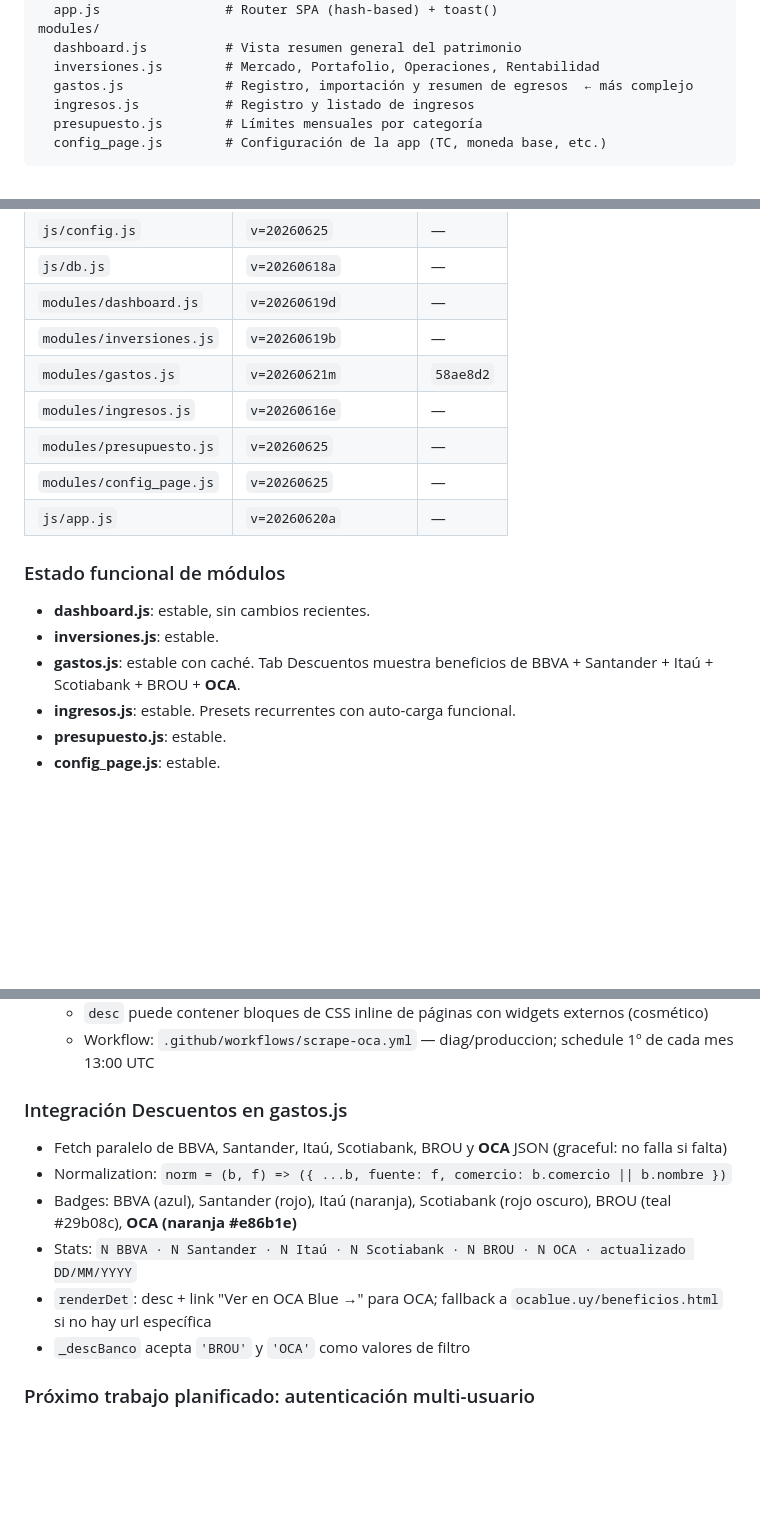
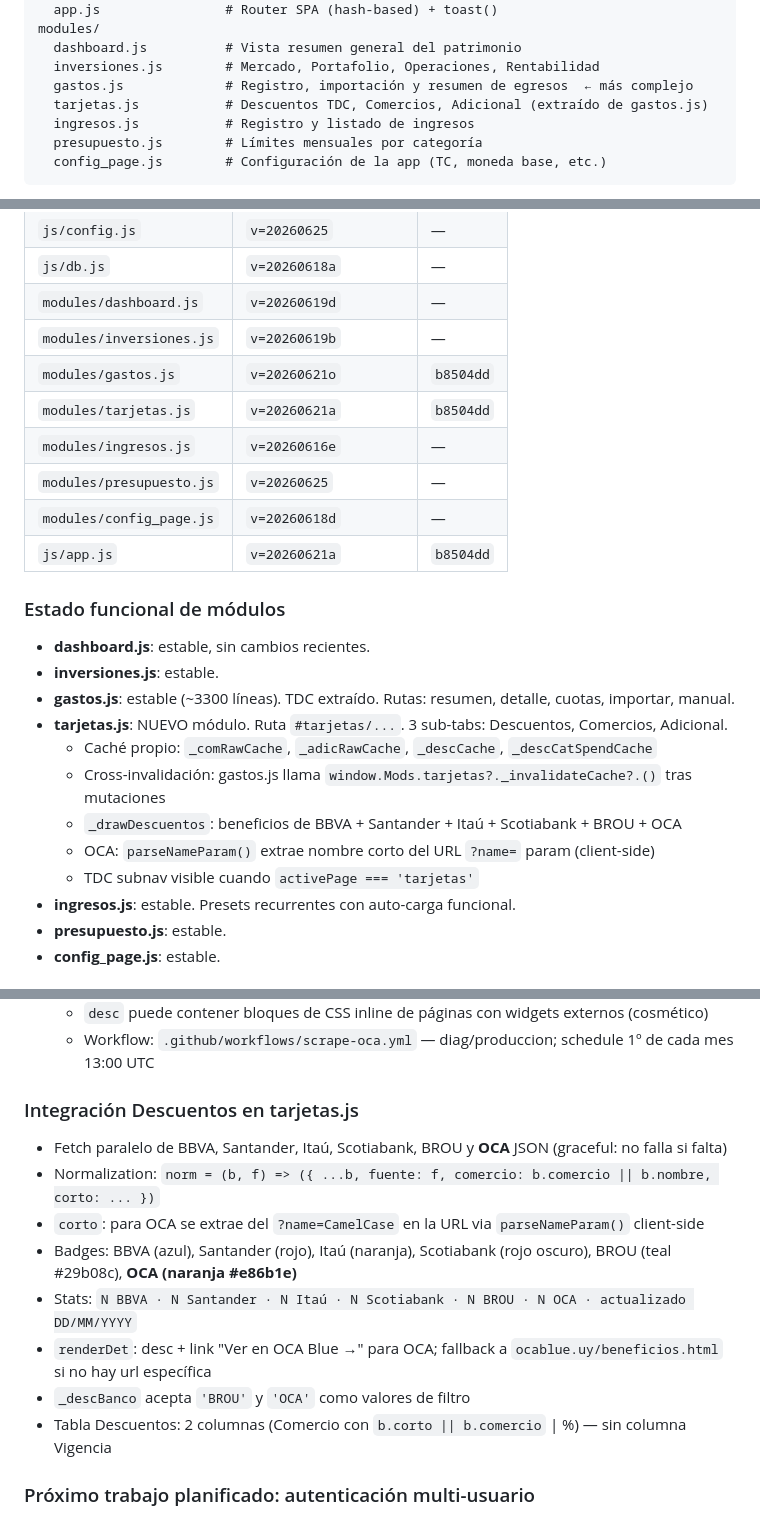
Before and after one commit to MTroccoli/finanzas-web, a Markdown page: CLAUDE.md, 3 parts joined by grey strips. Rendered like a GitHub page; blank space fills up the shorter version.

Commit message:
Actualizar CLAUDE.md: módulo tarjetas.js y estado sesión 2026-06-21
Co-Authored-By: Claude Opus 4.8 <noreply@anthropic.com>
Claude-Session: https://claude.ai/code/session_01Tq6qFK85LvHmn3TbYmgohc

```diff
--- a/CLAUDE.md
+++ b/CLAUDE.md
@@ -41,6 +41,7 @@ modules/
   dashboard.js          # Vista resumen general del patrimonio
   inversiones.js        # Mercado, Portafolio, Operaciones, Rentabilidad
   gastos.js             # Registro, importación y resumen de egresos  ← más complejo
+  tarjetas.js           # Descuentos TDC, Comercios, Adicional (extraído de gastos.js)
   ingresos.js           # Registro y listado de ingresos
   presupuesto.js        # Límites mensuales por categoría
   config_page.js        # Configuración de la app (TC, moneda base, etc.)
@@ -468,16 +469,23 @@ Plotly.newPlot('id', traces, {
 | `js/db.js` | `v=20260618a` | — |
 | `modules/dashboard.js` | `v=20260619d` | — |
 | `modules/inversiones.js` | `v=20260619b` | — |
-| `modules/gastos.js` | `v=20260621m` | `58ae8d2` |
+| `modules/gastos.js` | `v=20260621o` | `b8504dd` |
+| `modules/tarjetas.js` | `v=20260621a` | `b8504dd` |
 | `modules/ingresos.js` | `v=20260616e` | — |
 | `modules/presupuesto.js` | `v=20260625` | — |
-| `modules/config_page.js` | `v=20260625` | — |
-| `js/app.js` | `v=20260620a` | — |
+| `modules/config_page.js` | `v=20260618d` | — |
+| `js/app.js` | `v=20260621a` | `b8504dd` |
 
 ### Estado funcional de módulos
 - **dashboard.js**: estable, sin cambios recientes.
 - **inversiones.js**: estable.
-- **gastos.js**: estable con caché. Tab Descuentos muestra beneficios de BBVA + Santander + Itaú + Scotiabank + BROU + **OCA**.
+- **gastos.js**: estable (~3300 líneas). TDC extraído. Rutas: resumen, detalle, cuotas, importar, manual.
+- **tarjetas.js**: NUEVO módulo. Ruta `#tarjetas/...`. 3 sub-tabs: Descuentos, Comercios, Adicional.
+  - Caché propio: `_comRawCache`, `_adicRawCache`, `_descCache`, `_descCatSpendCache`
+  - Cross-invalidación: gastos.js llama `window.Mods.tarjetas?._invalidateCache?.()` tras mutaciones
+  - `_drawDescuentos`: beneficios de BBVA + Santander + Itaú + Scotiabank + BROU + OCA
+  - OCA: `parseNameParam()` extrae nombre corto del URL `?name=` param (client-side)
+  - TDC subnav visible cuando `activePage === 'tarjetas'`
 - **ingresos.js**: estable. Presets recurrentes con auto-carga funcional.
 - **presupuesto.js**: estable.
 - **config_page.js**: estable.
@@ -503,13 +511,15 @@ Plotly.newPlot('id', traces, {
   - `desc` puede contener bloques de CSS inline de páginas con widgets externos (cosmético)
   - Workflow: `.github/workflows/scrape-oca.yml` — diag/produccion; schedule 1º de cada mes 13:00 UTC
 
-### Integración Descuentos en gastos.js
+### Integración Descuentos en tarjetas.js
 - Fetch paralelo de BBVA, Santander, Itaú, Scotiabank, BROU y **OCA** JSON (graceful: no falla si falta)
-- Normalization: `norm = (b, f) => ({ ...b, fuente: f, comercio: b.comercio || b.nombre })`
+- Normalization: `norm = (b, f) => ({ ...b, fuente: f, comercio: b.comercio || b.nombre, corto: ... })`
+- `corto`: para OCA se extrae del `?name=CamelCase` en la URL via `parseNameParam()` client-side
 - Badges: BBVA (azul), Santander (rojo), Itaú (naranja), Scotiabank (rojo oscuro), BROU (teal #29b08c), **OCA (naranja #e86b1e)**
 - Stats: `N BBVA · N Santander · N Itaú · N Scotiabank · N BROU · N OCA · actualizado DD/MM/YYYY`
 - `renderDet`: desc + link "Ver en OCA Blue →" para OCA; fallback a `ocablue.uy/beneficios.html` si no hay url específica
 - `_descBanco` acepta `'BROU'` y `'OCA'` como valores de filtro
+- Tabla Descuentos: 2 columnas (Comercio con `b.corto || b.comercio` | %) — sin columna Vigencia
 
 ### Próximo trabajo planificado: autenticación multi-usuario
 La app es actualmente single-user (Supabase hardcodeado en `config.js`). El plan para permitir que otros usuarios la usen:
```
